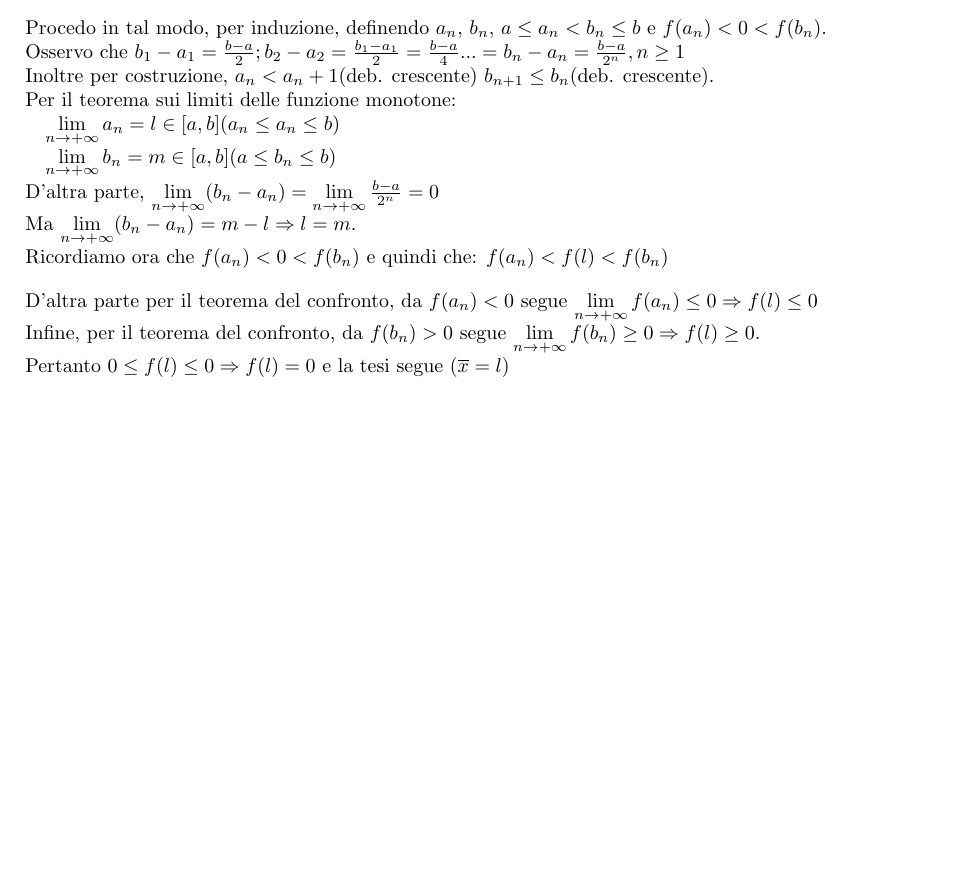
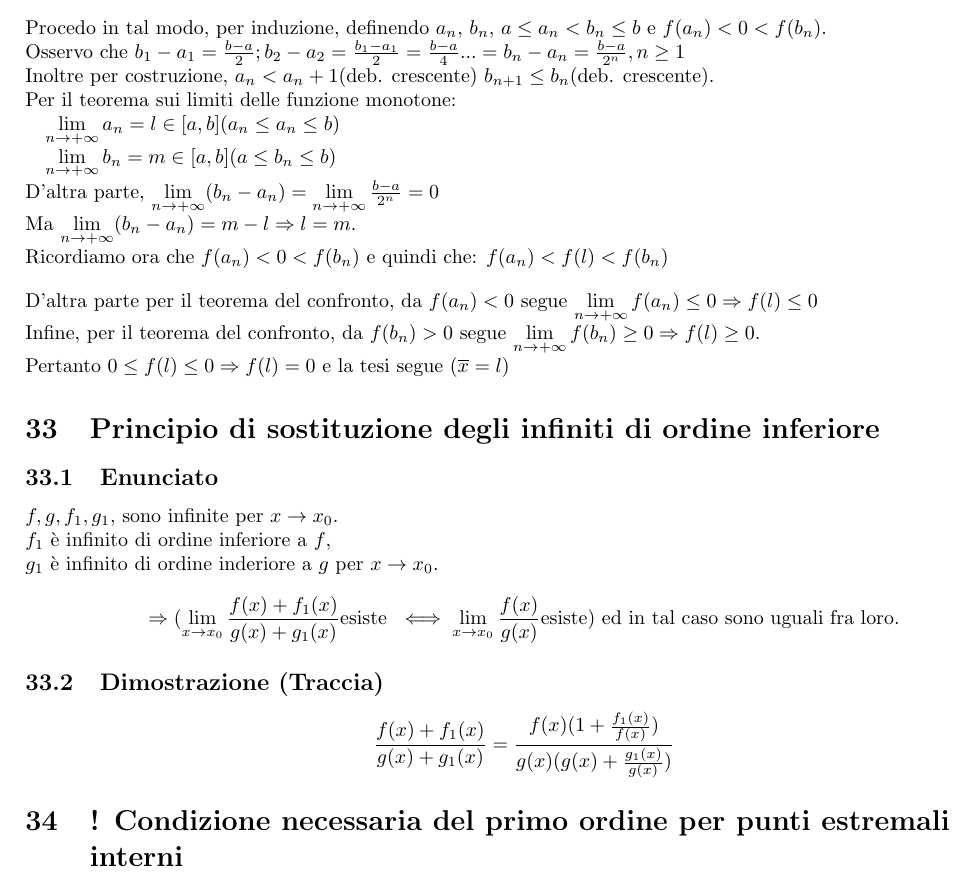
Before and after one commit to RiccardoSartor/Teoria-Analisi1, a LaTeX document (main.tex): part of page 18 of 18, cut so that both start at the same text, the shorter picture padded with empty space. Compiled offline with pdfLaTeX.

Commit message:
Aggiunti teoremi

```diff
--- a/main.tex
+++ b/main.tex
@@ -625,5 +625,18 @@ Ricordiamo ora che $f(a_n) < 0 < f(b_n)$ e quindi che: $f(a_n) < f(l) < f(b_n)$\
 D'altra parte per il teorema del confronto, da $f(a_n) < 0$ segue $\lim\limits_{n \to + \infty}f(a_n) \leq 0 \Rightarrow f(l) \leq 0$\\
 Infine, per il teorema del confronto, da $f(b_n) > 0 $ segue $\lim\limits_{n \to + \infty}f(b_n) \geq 0 \Rightarrow f(l) \geq 0$.\\
 Pertanto $0 \leq f(l) \leq 0 \Rightarrow f(l) = 0$ e la tesi segue $(\overline{x} = l)$
+
+\section{Principio di sostituzione degli infiniti di ordine inferiore}
+\subsection{Enunciato}
+$f, g, f_1, g_1,$ sono infinite per $ x \to x_0$.\\
+$f_1$ è infinito di ordine inferiore a $f$,\\
+$g_1$ è infinito di ordine inderiore a $g$ per $x \to x_0$.
+\[
+\Rightarrow (\lim\limits_{x \to x_0}\frac{f(x)+f_1(x)}{g(x)+g_1(x)} \text{esiste } \iff \lim\limits_{x \to x_0}\frac{f(x)}{g(x)} \text{esiste})\text{ ed in tal caso sono uguali fra loro.}
+\]
+\subsection{Dimostrazione (Traccia)}
+\[\frac{f(x)+f_1(x)}{g(x)+g_1(x)} = \frac{f(x)(1 + \frac{f_1(x)}{f(x)})}{g(x)(g(x) + \frac{g_1(x)}{g(x)})}\]
+
+\section{! Condizione necessaria del primo ordine per punti estremali interni}
 \end{flushleft}
 \end{document}
```
Also changed, not shown: main.pdf.
